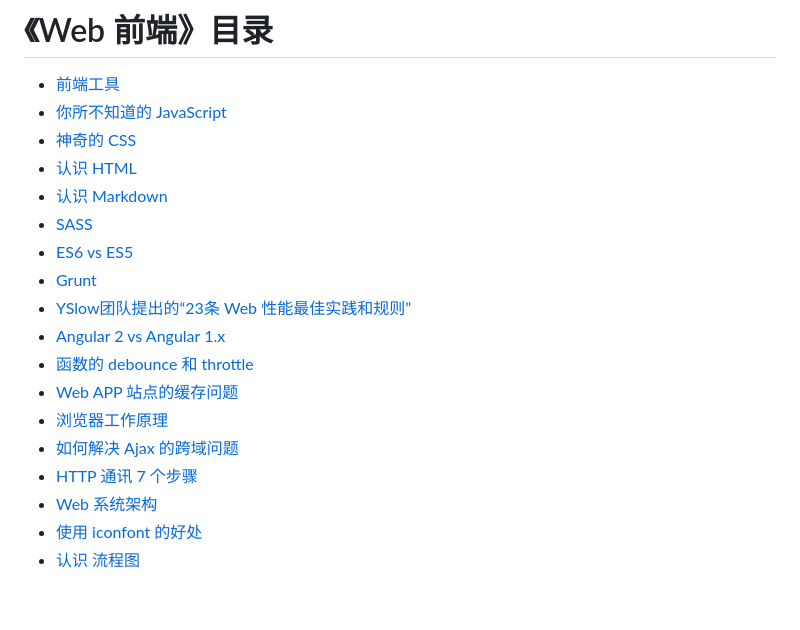
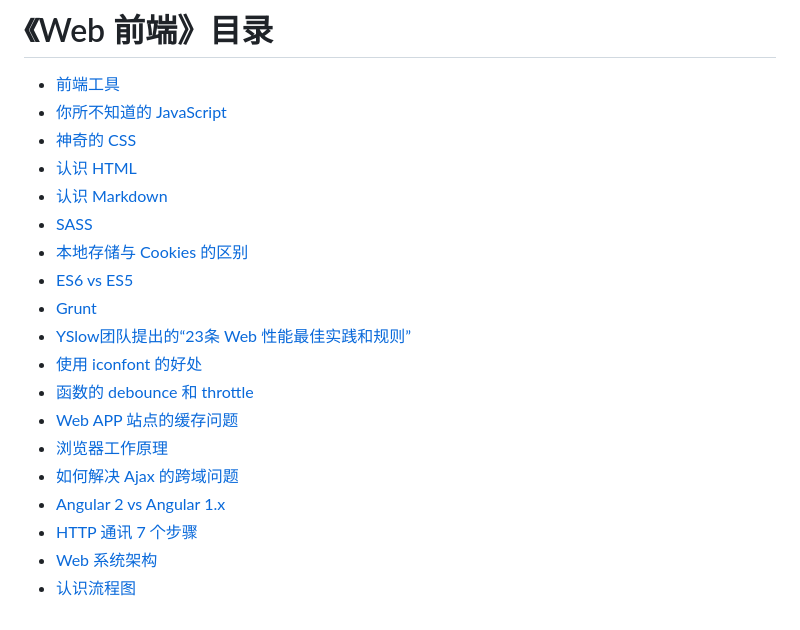
Before and after one commit to lijiakof/frontend-book, a Markdown page: README.md, the part around the change. Drawn GitHub-style.

```diff
--- a/README.md
+++ b/README.md
@@ -5,15 +5,16 @@
 * [认识 HTML](share/html.md)
 * [认识 Markdown](share/markdown.md)
 * [SASS](share/sass.md)
+* [本地存储与 Cookies 的区别](share/storage-vs-cookies.md)
 * [ES6 vs ES5](share/es6vs5.md)
 * [Grunt](share/grunt.md)
 * [YSlow团队提出的“23条 Web 性能最佳实践和规则”](share/yslow.md)
-* [Angular 2 vs Angular 1.x](share/angular2vs1.md)
+* [使用 iconfont 的好处](share/icon-font.md)
 * [函数的 debounce 和 throttle](share/debounce-throttle.md)
 * [Web APP 站点的缓存问题](share/web-cache.md)
 * [浏览器工作原理](share/browser-work.md)
 * [如何解决 Ajax 的跨域问题](share/cross-domain.md)
+* [Angular 2 vs Angular 1.x](share/angular2vs1.md)
 * [HTTP 通讯 7 个步骤](share/http.md)
 * [Web 系统架构](share/web-architecture.md)
-* [使用 iconfont 的好处](share/icon-font.md)
-* [认识 流程图](share/flow-chart.md)
+* [认识流程图](share/flow-chart.md)
```
Also changed, not shown: share/icon-font.md (+1 -1 lines), share/storage-vs-cookies.md (added, +21 -0 lines), resources/images/flow-chart-demo.jpg.
